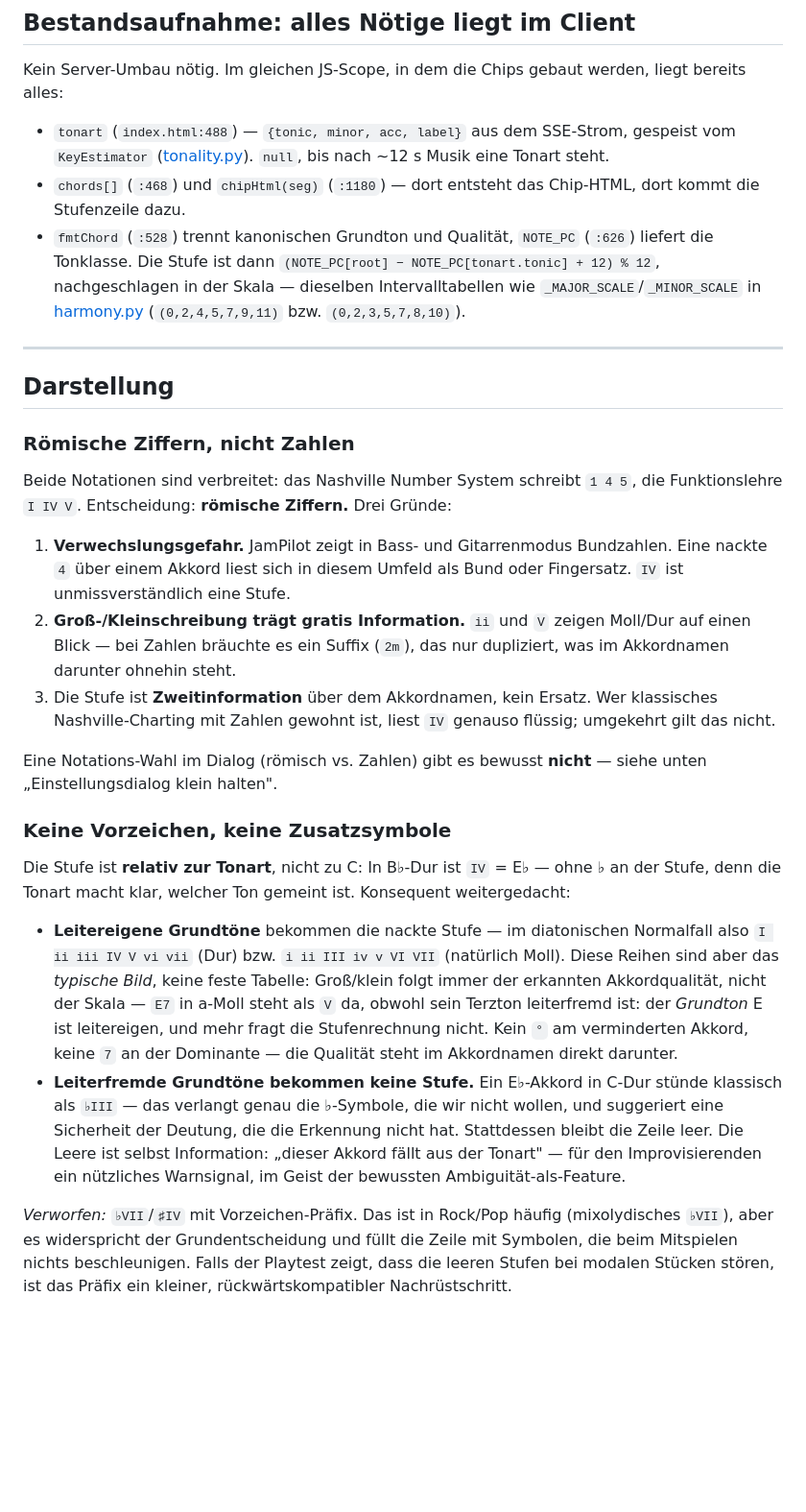
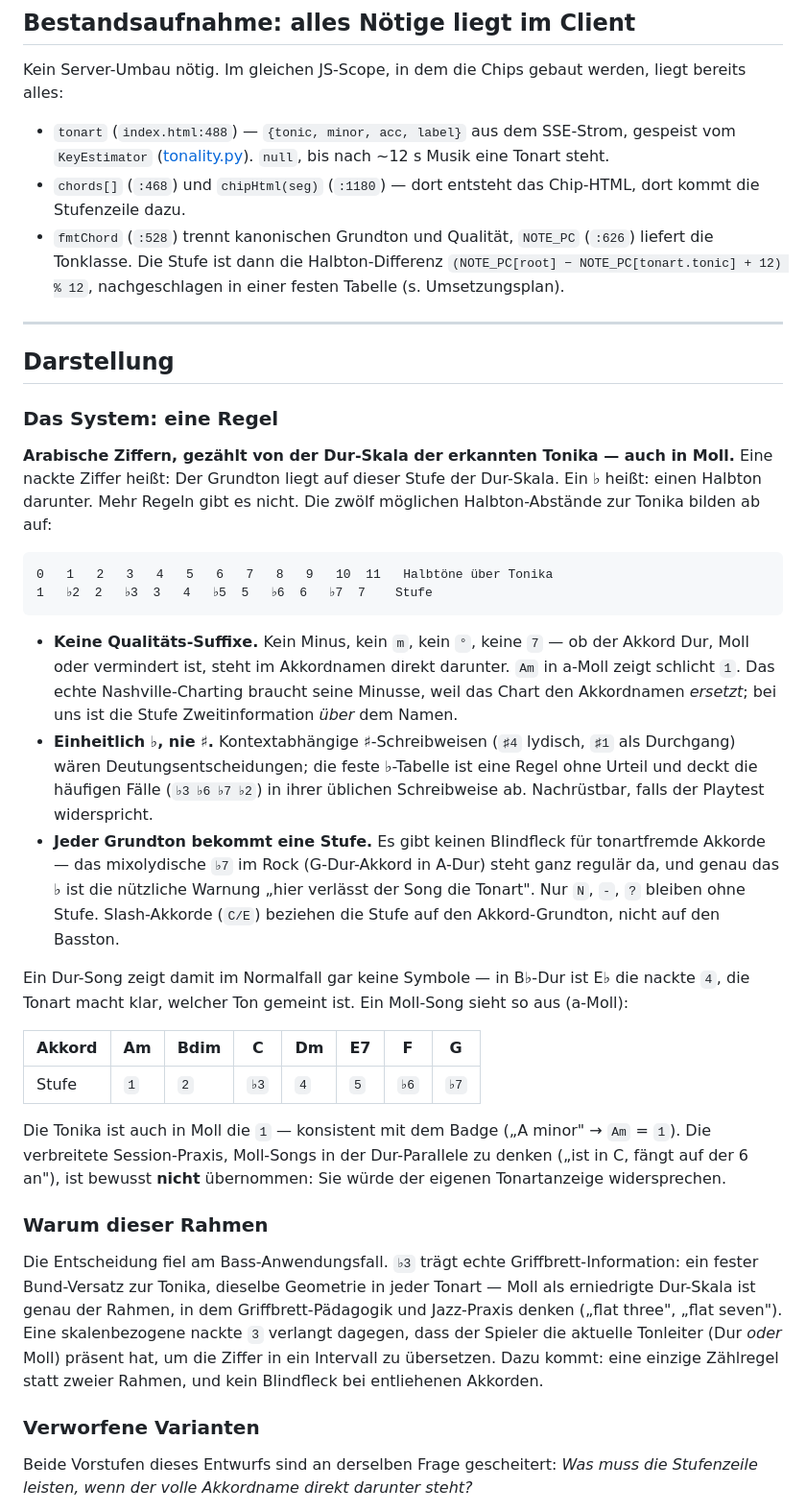
Before and after one commit to jweigend/JamPilot, a Markdown page: docs/exploration/nashville-stufen.md, the part around one of its changes. Shown at 96% size. GitHub-like rendering; blank space fills up the shorter version.

````diff
--- a/docs/exploration/nashville-stufen.md
+++ b/docs/exploration/nashville-stufen.md
@@ -34,57 +37,69 @@ liegt bereits alles:
 - `chords[]` (`:468`) und `chipHtml(seg)` (`:1180`) — dort entsteht das
   Chip-HTML, dort kommt die Stufenzeile dazu.
 - `fmtChord` (`:528`) trennt kanonischen Grundton und Qualität, `NOTE_PC`
-  (`:626`) liefert die Tonklasse. Die Stufe ist dann
-  `(NOTE_PC[root] − NOTE_PC[tonart.tonic] + 12) % 12`, nachgeschlagen in der
-  Skala — dieselben Intervalltabellen wie `_MAJOR_SCALE`/`_MINOR_SCALE` in
-  [harmony.py](../../jampilot/harmony.py) (`(0,2,4,5,7,9,11)` bzw.
-  `(0,2,3,5,7,8,10)`).
+  (`:626`) liefert die Tonklasse. Die Stufe ist dann die Halbton-Differenz
+  `(NOTE_PC[root] − NOTE_PC[tonart.tonic] + 12) % 12`, nachgeschlagen in einer
+  festen Tabelle (s. Umsetzungsplan).
 
 ---
 
 ## Darstellung
 
-### Römische Ziffern, nicht Zahlen
+### Das System: eine Regel
 
-Beide Notationen sind verbreitet: das Nashville Number System schreibt `1 4 5`,
-die Funktionslehre `I IV V`. Entscheidung: **römische Ziffern.** Drei Gründe:
+**Arabische Ziffern, gezählt von der Dur-Skala der erkannten Tonika — auch in
+Moll.** Eine nackte Ziffer heißt: Der Grundton liegt auf dieser Stufe der
+Dur-Skala. Ein ♭ heißt: einen Halbton darunter. Mehr Regeln gibt es nicht.
+Die zwölf möglichen Halbton-Abstände zur Tonika bilden ab auf:
 
-1. **Verwechslungsgefahr.** JamPilot zeigt in Bass- und Gitarrenmodus
-   Bundzahlen. Eine nackte `4` über einem Akkord liest sich in diesem Umfeld
-   als Bund oder Fingersatz. `IV` ist unmissverständlich eine Stufe.
-2. **Groß-/Kleinschreibung trägt gratis Information.** `ii` und `V` zeigen
-   Moll/Dur auf einen Blick — bei Zahlen bräuchte es ein Suffix (`2m`), das
-   nur dupliziert, was im Akkordnamen darunter ohnehin steht.
-3. Die Stufe ist **Zweitinformation** über dem Akkordnamen, kein Ersatz. Wer
-   klassisches Nashville-Charting mit Zahlen gewohnt ist, liest `IV` genauso
-   flüssig; umgekehrt gilt das nicht.
+```
+0   1   2   3   4   5   6   7   8   9   10  11   Halbtöne über Tonika
+1   ♭2  2   ♭3  3   4   ♭5  5   ♭6  6   ♭7  7    Stufe
+```
 
-Eine Notations-Wahl im Dialog (römisch vs. Zahlen) gibt es bewusst **nicht** —
-siehe unten „Einstellungsdialog klein halten".
+- **Keine Qualitäts-Suffixe.** Kein Minus, kein `m`, kein `°`, keine `7` —
+  ob der Akkord Dur, Moll oder vermindert ist, steht im Akkordnamen direkt
+  darunter. `Am` in a-Moll zeigt schlicht `1`. Das echte Nashville-Charting
+  braucht seine Minusse, weil das Chart den Akkordnamen *ersetzt*; bei uns
+  ist die Stufe Zweitinformation *über* dem Namen.
+- **Einheitlich ♭, nie ♯.** Kontextabhängige ♯-Schreibweisen (`♯4` lydisch,
+  `♯1` als Durchgang) wären Deutungsentscheidungen; die feste ♭-Tabelle ist
+  eine Regel ohne Urteil und deckt die häufigen Fälle (`♭3 ♭6 ♭7 ♭2`) in
+  ihrer üblichen Schreibweise ab. Nachrüstbar, falls der Playtest widerspricht.
+- **Jeder Grundton bekommt eine Stufe.** Es gibt keinen Blindfleck für
+  tonartfremde Akkorde — das mixolydische `♭7` im Rock (G-Dur-Akkord in
+  A-Dur) steht ganz regulär da, und genau das ♭ ist die nützliche Warnung
+  „hier verlässt der Song die Tonart". Nur `N`, `-`, `?` bleiben ohne Stufe.
+  Slash-Akkorde (`C/E`) beziehen die Stufe auf den Akkord-Grundton, nicht auf
+  den Basston.
 
-### Keine Vorzeichen, keine Zusatzsymbole
+Ein Dur-Song zeigt damit im Normalfall gar keine Symbole — in B♭-Dur ist E♭
+die nackte `4`, die Tonart macht klar, welcher Ton gemeint ist. Ein Moll-Song
+sieht so aus (a-Moll):
 
-Die Stufe ist **relativ zur Tonart**, nicht zu C: In B♭-Dur ist `IV` = E♭ —
-ohne ♭ an der Stufe, denn die Tonart macht klar, welcher Ton gemeint ist.
-Konsequent weitergedacht:
+| Akkord | Am | Bdim | C | Dm | E7 | F | G |
+|---|---|---|---|---|---|---|---|
+| Stufe | `1` | `2` | `♭3` | `4` | `5` | `♭6` | `♭7` |
 
-- **Leitereigene Grundtöne** bekommen die nackte Stufe — im diatonischen
-  Normalfall also `I ii iii IV V vi vii` (Dur) bzw. `i ii III iv v VI VII`
-  (natürlich Moll). Diese Reihen sind aber das *typische Bild*, keine feste
-  Tabelle: Groß/klein folgt immer der erkannten Akkordqualität, nicht der
-  Skala — `E7` in a-Moll steht als `V` da, obwohl
-  sein Terzton leiterfremd ist: der *Grundton* E ist leitereigen, und mehr
-  fragt die Stufenrechnung nicht. Kein `°` am verminderten Akkord, keine `7`
-  an der Dominante — die Qualität steht im Akkordnamen direkt darunter.
-- **Leiterfremde Grundtöne bekommen keine Stufe.** Ein E♭-Akkord in C-Dur
-  stünde klassisch als `♭III` — das verlangt genau die ♭-Symbole, die wir
-  nicht wollen, und suggeriert eine Sicherheit der Deutung, die die Erkennung
-  nicht hat. Stattdessen bleibt die Zeile leer. Die Leere ist selbst
-  Information: „dieser Akkord fällt aus der Tonart" — für den Improvisierenden
-  ein nützliches Warnsignal, im Geist der bewussten Ambiguität-als-Feature.
+Die Tonika ist auch in Moll die `1` — konsistent mit dem Badge („A minor" →
+`Am` = `1`). Die verbreitete Session-Praxis, Moll-Songs in der Dur-Parallele
+zu denken („ist in C, fängt auf der 6 an"), ist bewusst **nicht** übernommen:
+Sie würde der eigenen Tonartanzeige widersprechen.
 
-*Verworfen:* `♭VII`/`♯IV` mit Vorzeichen-Präfix. Das ist in Rock/Pop häufig
-(mixolydisches `♭VII`), aber es widerspricht der Grundentscheidung und füllt
-die Zeile mit Symbolen, die beim Mitspielen nichts beschleunigen. Falls der
-Playtest zeigt, dass die leeren Stufen bei modalen Stücken stören, ist das
-Präfix ein kleiner, rückwärtskompatibler Nachrüstschritt.
+### Warum dieser Rahmen
+
+Die Entscheidung fiel am Bass-Anwendungsfall. `♭3` trägt echte
+Griffbrett-Information: ein fester Bund-Versatz zur Tonika, dieselbe
+Geometrie in jeder Tonart — Moll als erniedrigte Dur-Skala ist genau der
+Rahmen, in dem Griffbrett-Pädagogik und Jazz-Praxis denken („flat three",
+„flat seven"). Eine skalenbezogene nackte `3` verlangt dagegen, dass der
+Spieler die aktuelle Tonleiter (Dur *oder* Moll) präsent hat, um die Ziffer
+in ein Intervall zu übersetzen. Dazu kommt: eine einzige Zählregel statt
+zweier Rahmen, und kein Blindfleck bei entliehenen Akkorden.
+
+### Verworfene Varianten
+
+Beide Vorstufen dieses Entwurfs sind an derselben Frage gescheitert: *Was
+muss die Stufenzeile leisten, wenn der volle Akkordname direkt darunter
+steht?*
+
````
Also changed, not shown: other parts of docs/exploration/nashville-stufen.md (+54 -34 lines).
